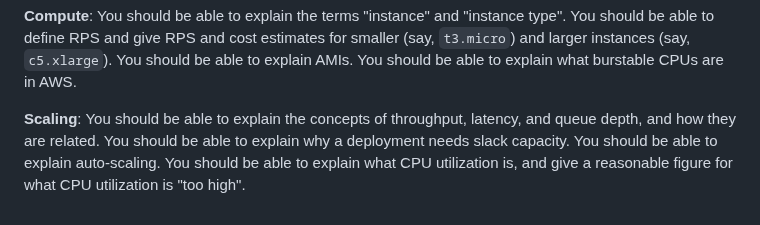
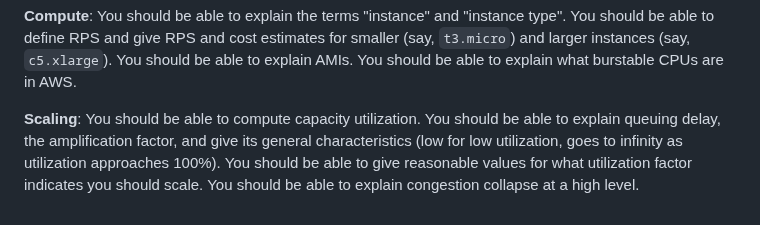
Before and after one commit to utah-cs3550-fa25/assignments, a Markdown page: study-guide.md, the part around the change. GitHub-like rendering.

Commit message:
Study guide scaling tweaks

```diff
--- a/study-guide.md
+++ b/study-guide.md
@@ -255,9 +255,9 @@ cost estimates for smaller (say, `t3.micro`) and larger instances
 (say, `c5.xlarge`). You should be able to explain AMIs. You should be
 able to explain what burstable CPUs are in AWS.
 
-**Scaling**: You should be able to explain the concepts of throughput,
-latency, and queue depth, and how they are related. You should be able
-to explain why a deployment needs slack capacity. You should be able
-to explain auto-scaling. You should be able to explain what CPU
-utilization is, and give a reasonable figure for what CPU utilization
-is "too high".
+**Scaling**: You should be able to compute capacity utilization. You
+should be able to explain queuing delay, the amplification factor, and
+give its general characteristics (low for low utilization, goes to
+infinity as utilization approaches 100%). You should be able to give
+reasonable values for what utilization factor indicates you should
+scale. You should be able to explain congestion collapse at a high level.
```
